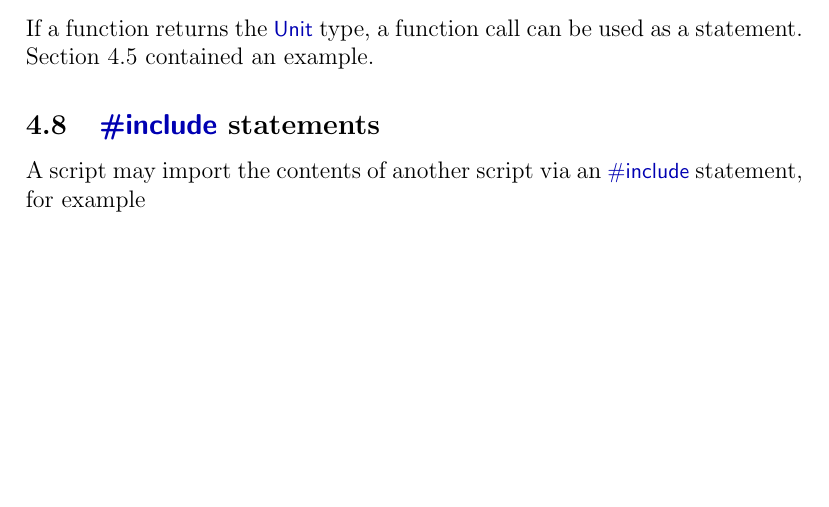
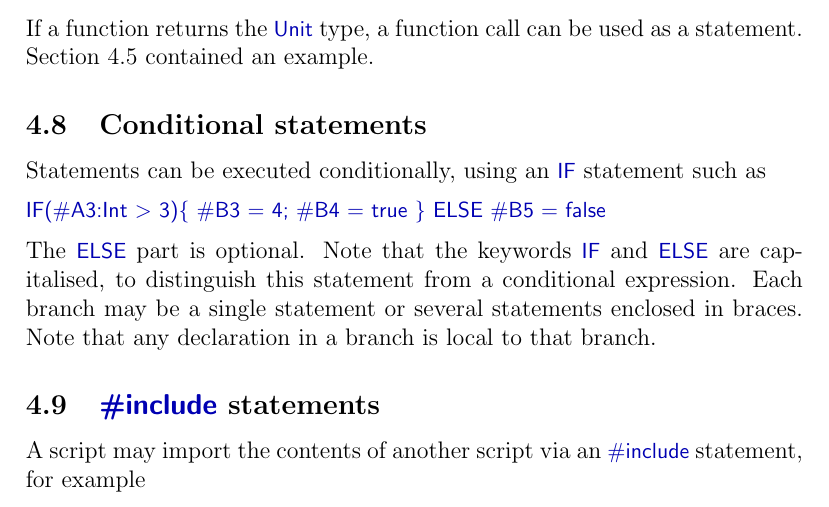
Before and after one commit to GavinLowe1967/Spreadsheet, a LaTeX document (Doc/manual.tex, which reads Doc/language2.tex): part of page 15 of 15, cut so that both start at the same text, the shorter picture padded with empty space. Compiled offline with pdfLaTeX.

Commit message:
Added conditional statements.

```diff
--- a/Doc/language2.tex
+++ b/Doc/language2.tex
@@ -196,6 +196,20 @@ statement.  Section~\ref{ssec:cell-writes} contained an example.
 
 %%%%%%%%%%%%%%%%%%%%%%%%%%%%%%%%%%%%%%%%%%%%%%%%%%%%%%%
 
+\subsection{Conditional statements}
+
+Statements can be executed conditionally, using an |IF| statement such as
+\begin{scala}
+IF(#A3:Int > 3){ #B3 = 4; #B4 = true } ELSE #B5 = false
+\end{scala}
+The |ELSE| part is optional.
+Note that the keywords |IF| and |ELSE| are capitalised, to distinguish this
+statement from a conditional expression.  Each branch may be a single
+statement or several statements enclosed in braces.  Note that any declaration
+in a branch is local to that branch.
+
+%%%%%%%%%%%%%%%%%%%%%%%%%%%%%%%%%%%%%%%%%%%%%%%%%%%%%%%
+
 \subsection{{\scalashape \#include} statements}
 
 A script may import the contents of another script via an \SCALA{#include}
```
Also changed, not shown: Doc/manual.pdf, 6 other files.
